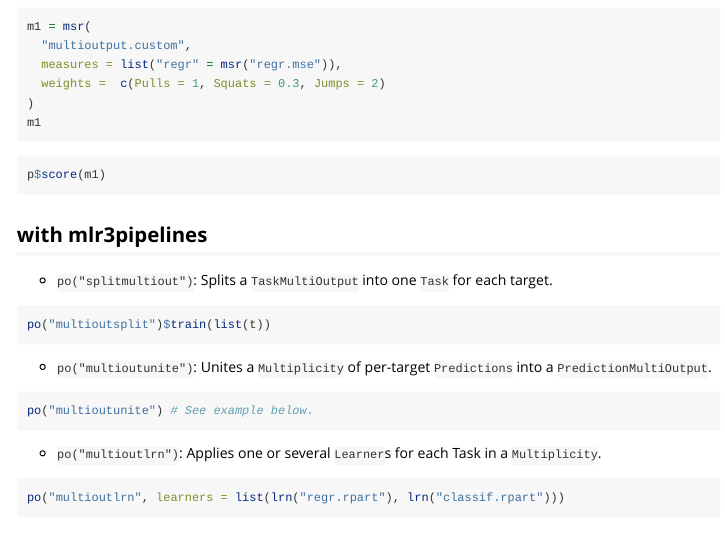
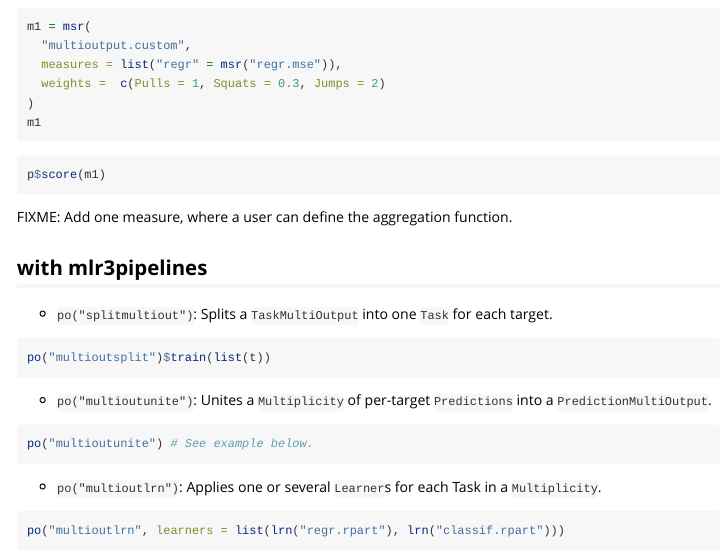
Before and after one commit to mlr-org/mlr3multioutput, an R Markdown document (vignettes/mlr3multioutput.Rmd): the page in a window 1100 px wide, from 1110 px down. Rendered offline with R 4.5, knitr and Pandoc, with nearby package versions; the code chunks are not run, so their results and figures are left out.

Commit message:
update docs

````diff
--- a/vignettes/mlr3multioutput.Rmd
+++ b/vignettes/mlr3multioutput.Rmd
@@ -83,6 +83,9 @@ m1
 ```{r}
 p$score(m1)
 ```
+
+FIXME: Add one measure, where a user can define the aggregation function.
+
 
 ## with mlr3pipelines
 
````
Also changed, not shown: R/MeasureMultiOutputExactMatchingRatio.R (+4 -0 lines), R/TaskMultiOutput.R (+2 -0 lines), 2 other files.
